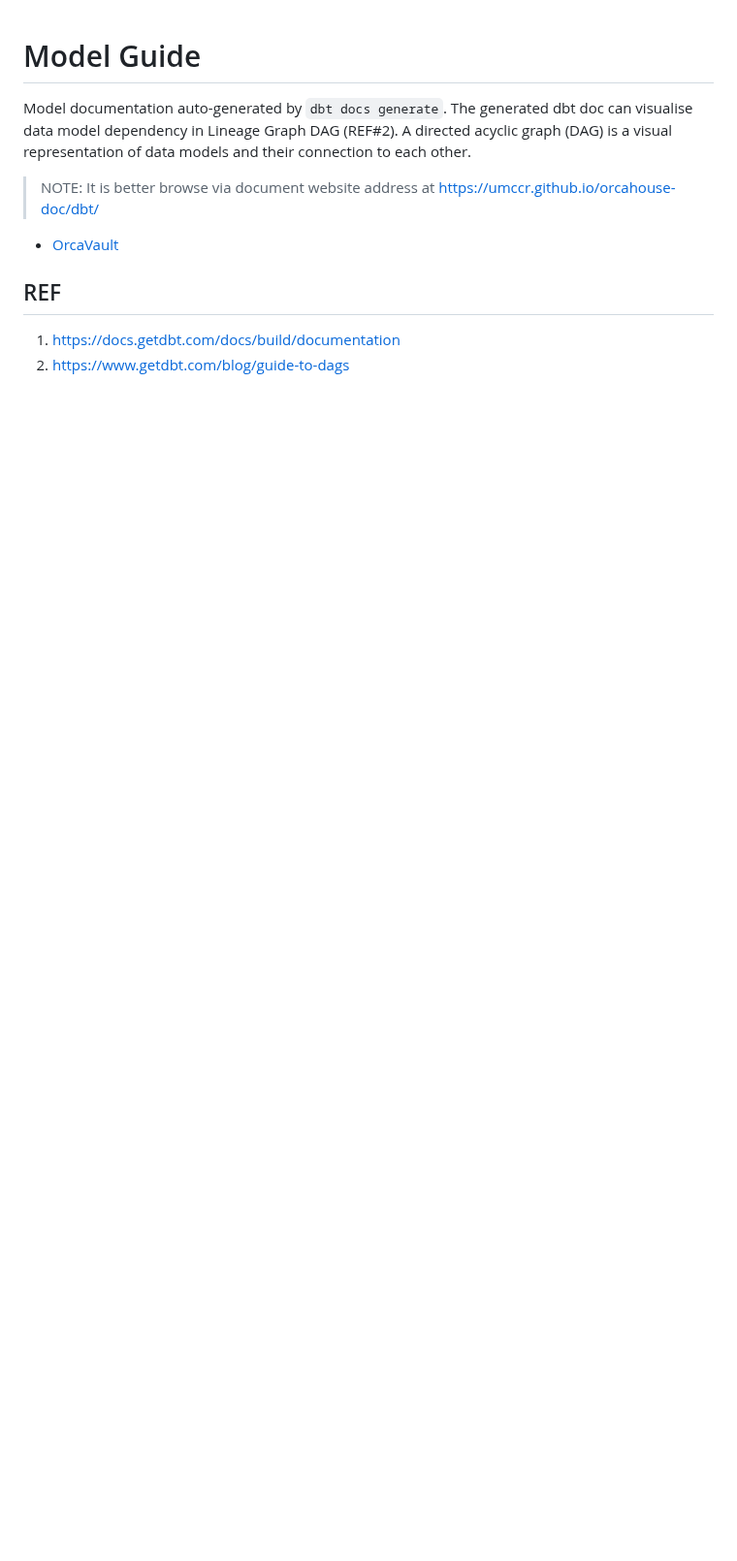
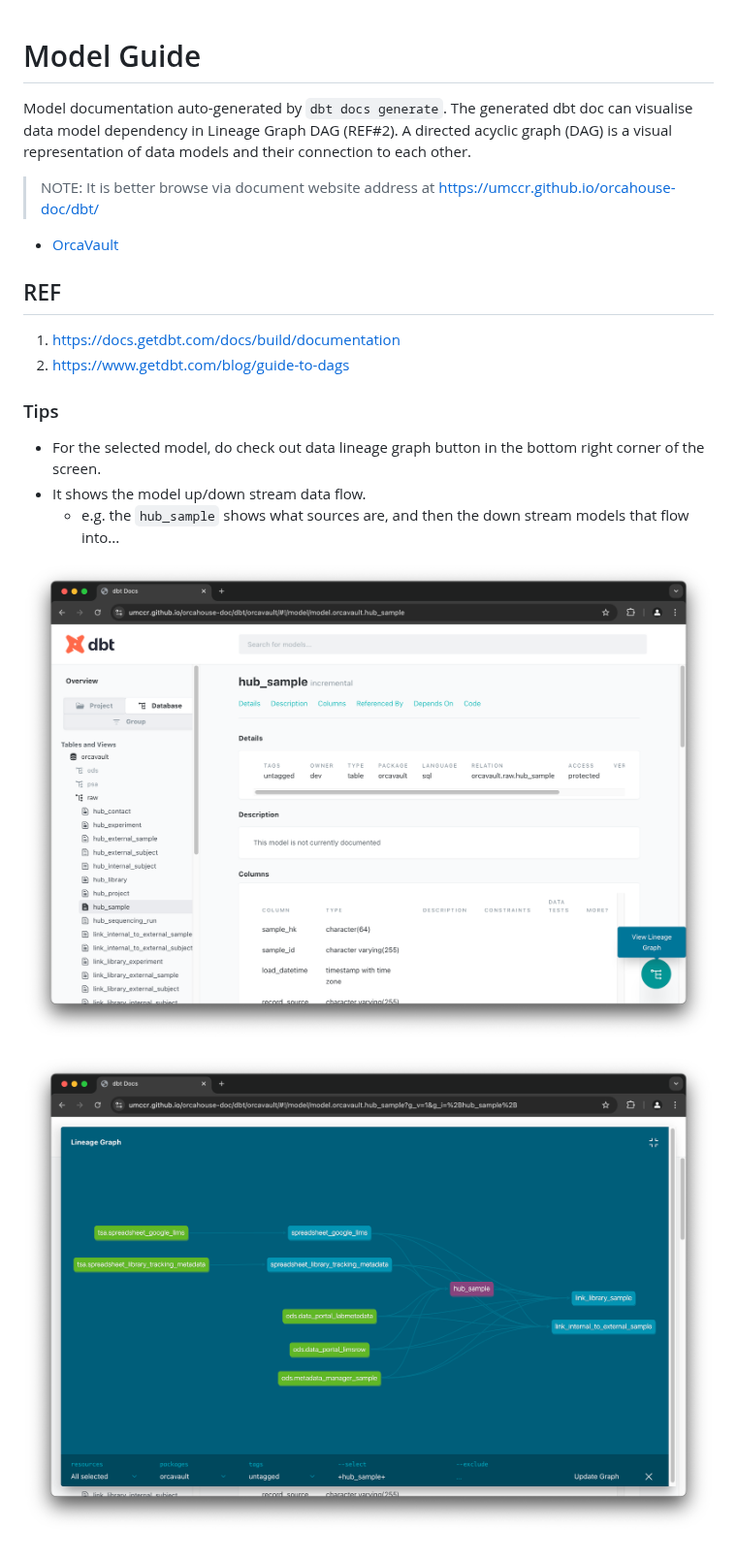
Before and after one commit to umccr/orcahouse-doc, a Markdown page: dbt/README.md, the part around the change. Shown at 97% size. GitHub-like rendering; pictures changed too: dbt/assets/lineage_graph_1.png (added), dbt/assets/lineage_graph_2.png (added); blank space fills up the shorter version.

Commit message:
Updated dbt doc 20250227

```diff
--- a/dbt/README.md
+++ b/dbt/README.md
@@ -11,3 +11,13 @@ Model documentation auto-generated by `dbt docs generate`. The generated dbt doc
 
 1. [https://docs.getdbt.com/docs/build/documentation](https://docs.getdbt.com/docs/build/documentation)
 2. [https://www.getdbt.com/blog/guide-to-dags](https://www.getdbt.com/blog/guide-to-dags)
+
+### Tips
+
+* For the selected model, do check out data lineage graph button in the bottom right corner of the screen.
+* It shows the model up/down stream data flow.
+  * e.g. the `hub_sample` shows what sources are, and then the down stream models that flow into...
+
+![lineage_graph_1.png](assets/lineage_graph_1.png)
+
+![lineage_graph_2.png](assets/lineage_graph_2.png)
```
Also changed, not shown: 4 other files.
